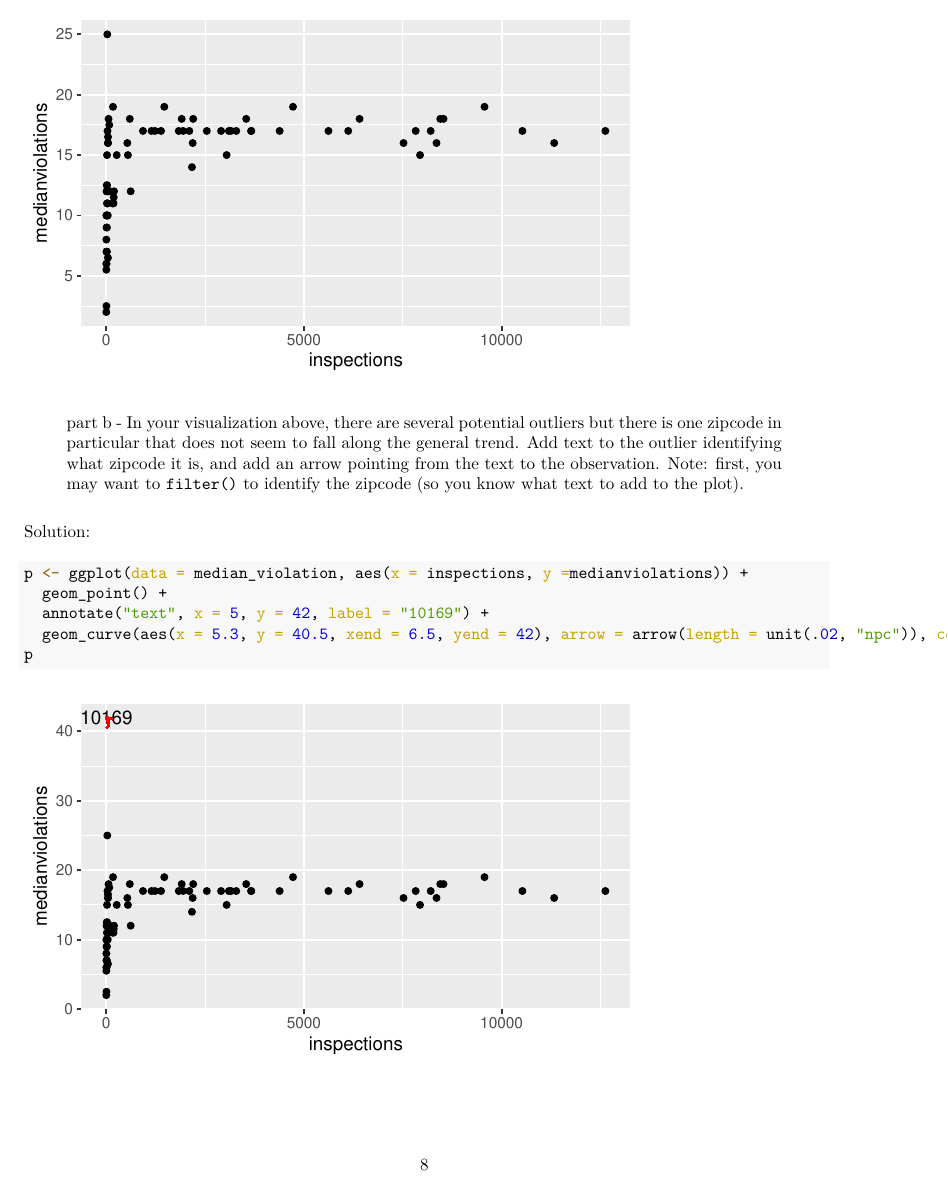
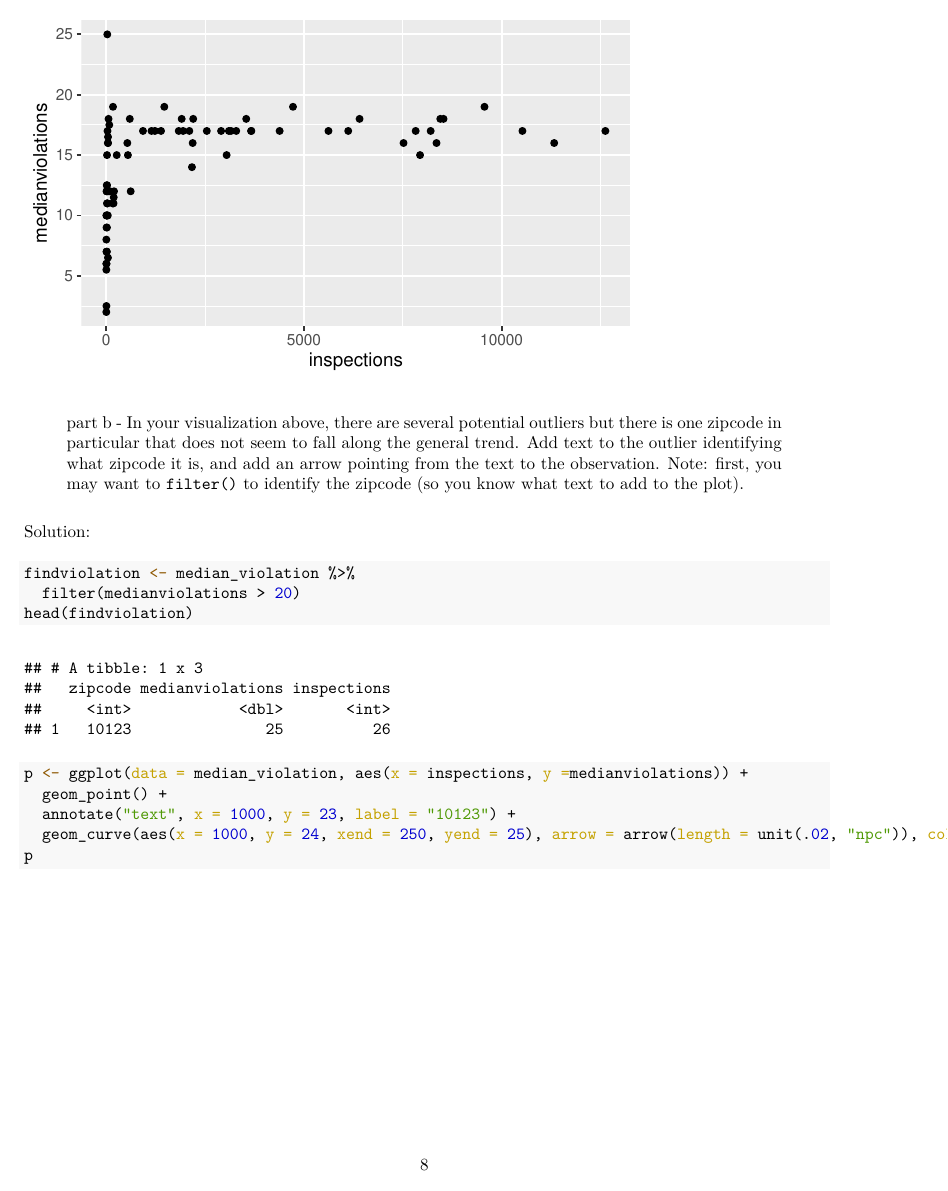
Before and after one commit to sebmonte/stat231, an R Markdown document (Homework/Practice2S22.Rmd): page 8 of 13 before the commit and page 8 of 14 after it. The pictures show the output file Homework/Practice2S22.pdf that the author committed with the source.

Commit message:
Working on problem 3

````diff
--- a/Homework/Practice2S22.Rmd
+++ b/Homework/Practice2S22.Rmd
@@ -216,10 +216,13 @@ Check out the text examples with `annotate()` [here](https://ggplot2.tidyverse.o
 Solution:
 
 ```{r}
+findviolation <- median_violation %>%
+  filter(medianviolations > 20)
+head(findviolation)
 p <- ggplot(data = median_violation, aes(x = inspections, y =medianviolations)) +
   geom_point() +
-  annotate("text", x = 5, y = 42, label = "10169") +
-  geom_curve(aes(x = 5.3, y = 40.5, xend = 6.5, yend = 42), arrow = arrow(length = unit(.02, "npc")), color = "red")
+  annotate("text", x = 1000, y = 23, label = "10123") +
+  geom_curve(aes(x = 1000, y = 24, xend = 250, yend = 25), arrow = arrow(length = unit(.02, "npc")), color = "red")
 p
 ```
 
````
Also changed, not shown: Homework/Practice2S22.pdf.
